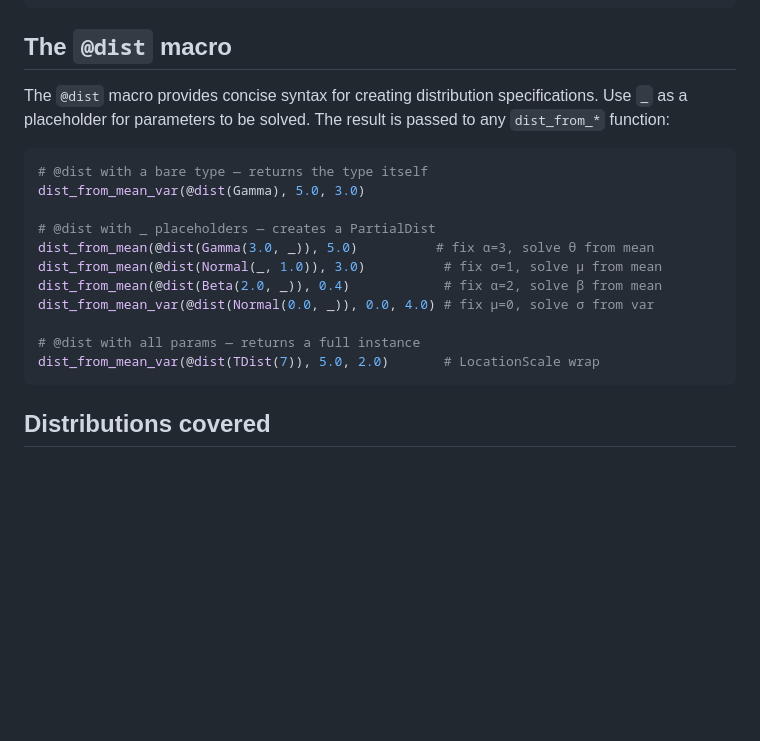
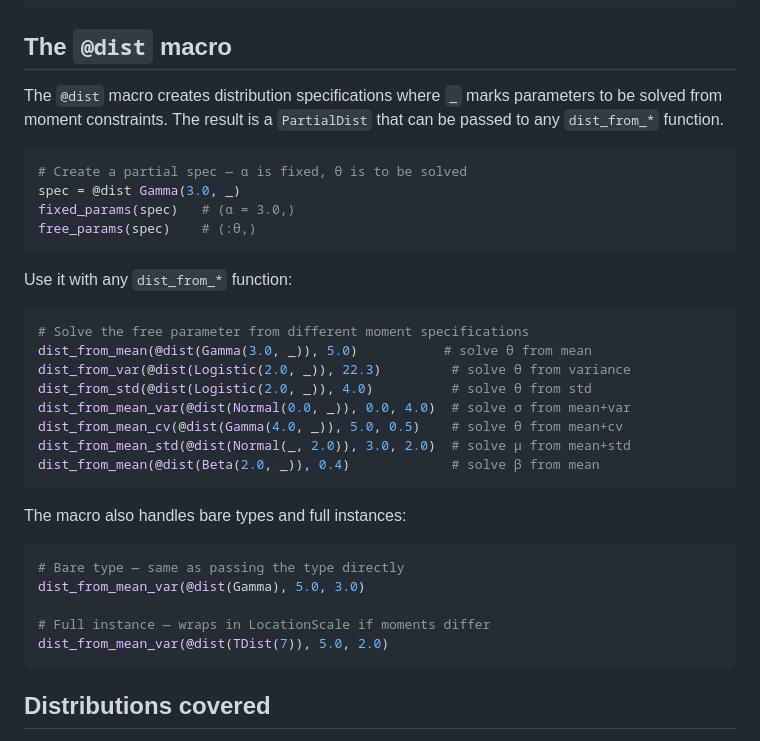
Before and after one commit to Distribution-Matching/DistributionsFactories.jl, a Markdown page: README.md, the part around the change. Drawn GitHub-style; blank space fills up the shorter version.

Commit message:
Update README with full @dist and PartialDist documentation
Show fixed_params/free_params accessors, all dist_from_* variants
with PartialDist (mean, var, std, cv, scv, mean_std, mean_var),
and bare type / full instance forms.

Co-Authored-By: Claude Opus 4.6 (1M context) <noreply@anthropic.com>

````diff
--- a/README.md
+++ b/README.md
@@ -89,22 +89,38 @@ available_distributions(mean=5.0, cv=1.0)
 
 ## The `@dist` macro
 
-The `@dist` macro provides concise syntax for creating distribution specifications.
-Use `_` as a placeholder for parameters to be solved. The result is passed to any
-`dist_from_*` function:
+The `@dist` macro creates distribution specifications where `_` marks parameters
+to be solved from moment constraints. The result is a `PartialDist` that can be
+passed to any `dist_from_*` function.
 
 ```julia
-# @dist with a bare type — returns the type itself
+# Create a partial spec — α is fixed, θ is to be solved
+spec = @dist Gamma(3.0, _)
+fixed_params(spec)   # (α = 3.0,)
+free_params(spec)    # (:θ,)
+```
+
+Use it with any `dist_from_*` function:
+
+```julia
+# Solve the free parameter from different moment specifications
+dist_from_mean(@dist(Gamma(3.0, _)), 5.0)           # solve θ from mean
+dist_from_var(@dist(Logistic(2.0, _)), 22.3)         # solve θ from variance
+dist_from_std(@dist(Logistic(2.0, _)), 4.0)          # solve θ from std
+dist_from_mean_var(@dist(Normal(0.0, _)), 0.0, 4.0)  # solve σ from mean+var
+dist_from_mean_cv(@dist(Gamma(4.0, _)), 5.0, 0.5)    # solve θ from mean+cv
+dist_from_mean_std(@dist(Normal(_, 2.0)), 3.0, 2.0)  # solve μ from mean+std
+dist_from_mean(@dist(Beta(2.0, _)), 0.4)             # solve β from mean
+```
+
+The macro also handles bare types and full instances:
+
+```julia
+# Bare type — same as passing the type directly
 dist_from_mean_var(@dist(Gamma), 5.0, 3.0)
 
-# @dist with _ placeholders — creates a PartialDist
-dist_from_mean(@dist(Gamma(3.0, _)), 5.0)          # fix α=3, solve θ from mean
-dist_from_mean(@dist(Normal(_, 1.0)), 3.0)          # fix σ=1, solve μ from mean
-dist_from_mean(@dist(Beta(2.0, _)), 0.4)            # fix α=2, solve β from mean
-dist_from_mean_var(@dist(Normal(0.0, _)), 0.0, 4.0) # fix μ=0, solve σ from var
-
-# @dist with all params — returns a full instance
-dist_from_mean_var(@dist(TDist(7)), 5.0, 2.0)       # LocationScale wrap
+# Full instance — wraps in LocationScale if moments differ
+dist_from_mean_var(@dist(TDist(7)), 5.0, 2.0)
 ```
 
 ## Distributions covered
````
